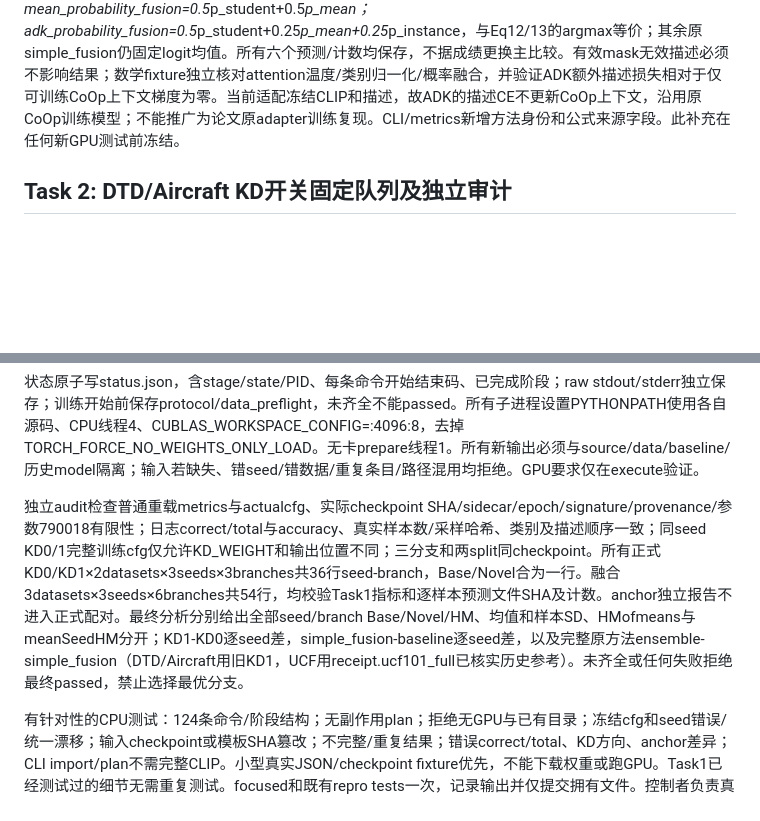
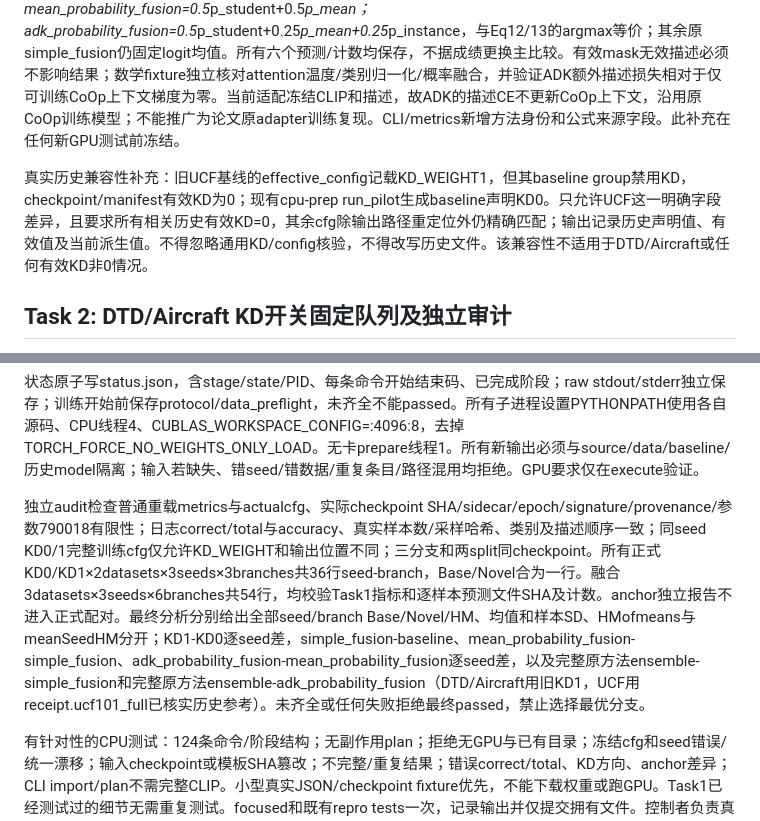
Before and after one commit to guiyangyuan/CDPF, a Markdown page: docs/plans/2026-09-11-attribution.md, 2 parts joined by grey strips. GitHub-like rendering; blank space fills up the shorter version.

Commit message:
Document ADK source boundary and legacy UCF compatibility

```diff
--- a/docs/plans/2026-09-11-attribution.md
+++ b/docs/plans/2026-09-11-attribution.md
@@ -28,6 +28,8 @@ Ownership: 新增scripts/repro/evaluate_frozen_fusion.py及tests/repro/test_froz
 
 新增三个并列输出，与原三个共六个分支：description_instance、mean_probability_fusion、adk_probability_fusion。令s=CLIP.logit_scale.exp()、v为单位图像向量、t为单位有效描述向量；a=masked_softmax(s*cos(v,t))按每类描述维计算，instance文本是sum(a*t)再单位化，instance_logits=s*cos(v,instance_text)。p_student/mean/instance各按类softmax；mean_probability_fusion=0.5*p_student+0.5*p_mean；adk_probability_fusion=0.5*p_student+0.25*p_mean+0.25*p_instance，与Eq12/13的argmax等价；其余原simple_fusion仍固定logit均值。所有六个预测/计数均保存，不据成绩更换主比较。有效mask无效描述必须不影响结果；数学fixture独立核对attention温度/类别归一化/概率融合，并验证ADK额外描述损失相对于仅可训练CoOp上下文梯度为零。当前适配冻结CLIP和描述，故ADK的描述CE不更新CoOp上下文，沿用原CoOp训练模型；不能推广为论文原adapter训练复现。CLI/metrics新增方法身份和公式来源字段。此补充在任何新GPU测试前冻结。
 
+真实历史兼容性补充：旧UCF基线的effective_config记载KD_WEIGHT1，但其baseline group禁用KD，checkpoint/manifest有效KD为0；现有cpu-prep run_pilot生成baseline声明KD0。只允许UCF这一明确字段差异，且要求所有相关历史有效KD=0，其余cfg除输出路径重定位外仍精确匹配；输出记录历史声明值、有效值及当前派生值。不得忽略通用KD/config核验，不得改写历史文件。该兼容性不适用于DTD/Aircraft或任何有效KD非0情况。
+
 ## Task 2: DTD/Aircraft KD开关固定队列及独立审计
 
 Ownership: scripts/repro/attribution_study.py、scripts/repro/attribution_audit.py、tests/repro/test_attribution.py。只新增操作代码；借用旧run_pilot.build_commands、cross_dataset_study和cross_dataset_audit的可复用函数，不修改既有模型。你不独占工作区，不回退他人修改，不生成子代理。工作Python为/Users/bytedance/Documents/Codex/2026-09-08/https-github-com-zhengli97-awesome-prompt/work/tc-venv/bin/python。
@@ -48,7 +50,7 @@ CLI互斥plan-only / prepare-only / execute / audit-only，--preparation-dir单
 
 状态原子写status.json，含stage/state/PID、每条命令开始结束码、已完成阶段；raw stdout/stderr独立保存；训练开始前保存protocol/data_preflight，未齐全不能passed。所有子进程设置PYTHONPATH使用各自源码、CPU线程4、CUBLAS_WORKSPACE_CONFIG=:4096:8，去掉TORCH_FORCE_NO_WEIGHTS_ONLY_LOAD。无卡prepare线程1。所有新输出必须与source/data/baseline/历史model隔离；输入若缺失、错seed/错数据/重复条目/路径混用均拒绝。GPU要求仅在execute验证。
 
-独立audit检查普通重载metrics与actualcfg、实际checkpoint SHA/sidecar/epoch/signature/provenance/参数790018有限性；日志correct/total与accuracy、真实样本数/采样哈希、类别及描述顺序一致；同seed KD0/1完整训练cfg仅允许KD_WEIGHT和输出位置不同；三分支和两split同checkpoint。所有正式KD0/KD1×2datasets×3seeds×3branches共36行seed-branch，Base/Novel合为一行。融合3datasets×3seeds×6branches共54行，均校验Task1指标和逐样本预测文件SHA及计数。anchor独立报告不进入正式配对。最终分析分别给出全部seed/branch Base/Novel/HM、均值和样本SD、HMofmeans与meanSeedHM分开；KD1-KD0逐seed差，simple_fusion-baseline逐seed差，以及完整原方法ensemble-simple_fusion（DTD/Aircraft用旧KD1，UCF用receipt.ucf101_full已核实历史参考）。未齐全或任何失败拒绝最终passed，禁止选择最优分支。
+独立audit检查普通重载metrics与actualcfg、实际checkpoint SHA/sidecar/epoch/signature/provenance/参数790018有限性；日志correct/total与accuracy、真实样本数/采样哈希、类别及描述顺序一致；同seed KD0/1完整训练cfg仅允许KD_WEIGHT和输出位置不同；三分支和两split同checkpoint。所有正式KD0/KD1×2datasets×3seeds×3branches共36行seed-branch，Base/Novel合为一行。融合3datasets×3seeds×6branches共54行，均校验Task1指标和逐样本预测文件SHA及计数。anchor独立报告不进入正式配对。最终分析分别给出全部seed/branch Base/Novel/HM、均值和样本SD、HMofmeans与meanSeedHM分开；KD1-KD0逐seed差，simple_fusion-baseline、mean_probability_fusion-simple_fusion、adk_probability_fusion-mean_probability_fusion逐seed差，以及完整原方法ensemble-simple_fusion和完整原方法ensemble-adk_probability_fusion（DTD/Aircraft用旧KD1，UCF用receipt.ucf101_full已核实历史参考）。未齐全或任何失败拒绝最终passed，禁止选择最优分支。
 
 有针对性的CPU测试：124条命令/阶段结构；无副作用plan；拒绝无GPU与已有目录；冻结cfg和seed错误/统一漂移；输入checkpoint或模板SHA篡改；不完整/重复结果；错误correct/total、KD方向、anchor差异；CLI import/plan不需完整CLIP。小型真实JSON/checkpoint fixture优先，不能下载权重或跑GPU。Task1已经测试过的细节无需重复测试。focused和既有repro tests一次，记录输出并仅提交拥有文件。控制者负责真实服务器验证和备份。
 
```
Also changed, not shown: 2 other files.
